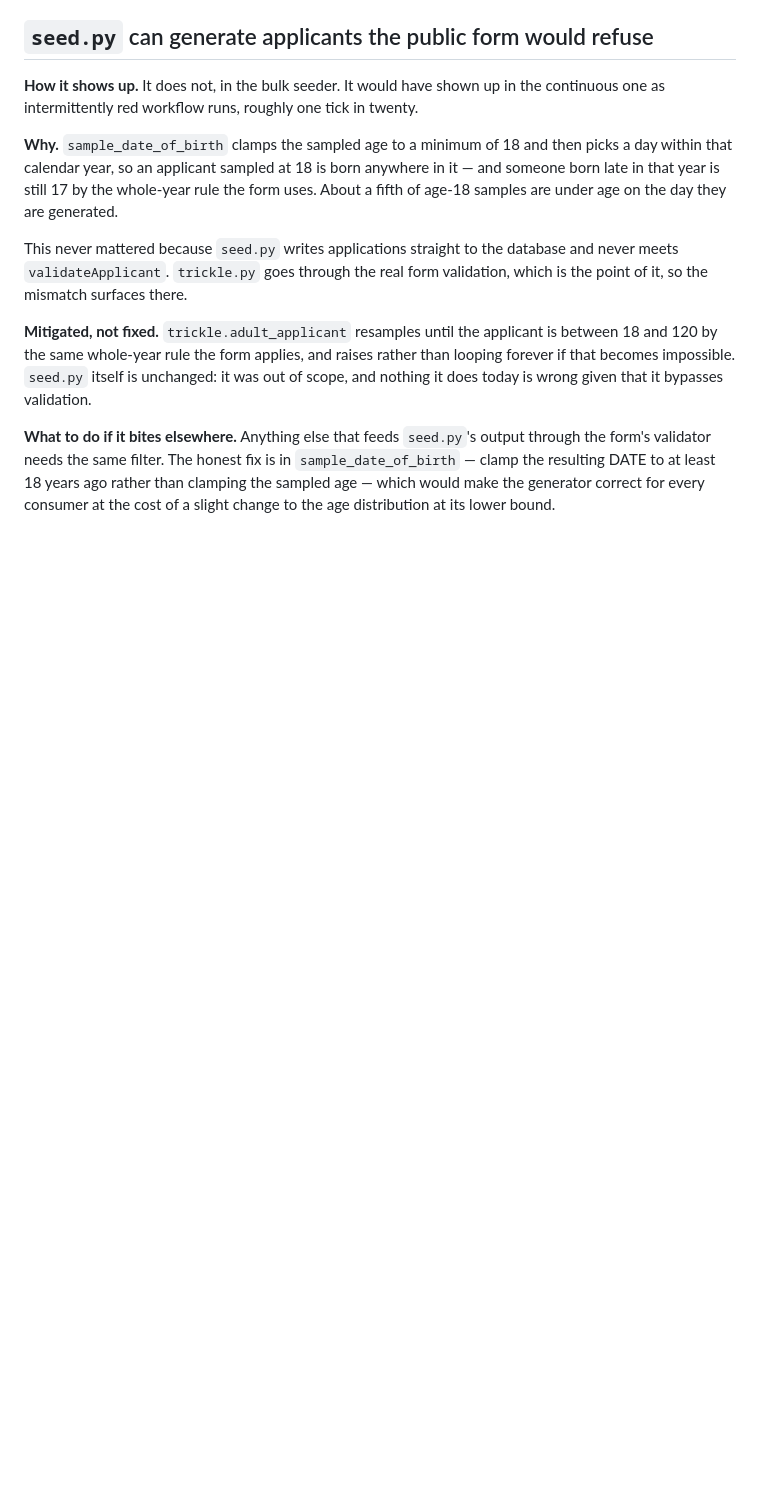
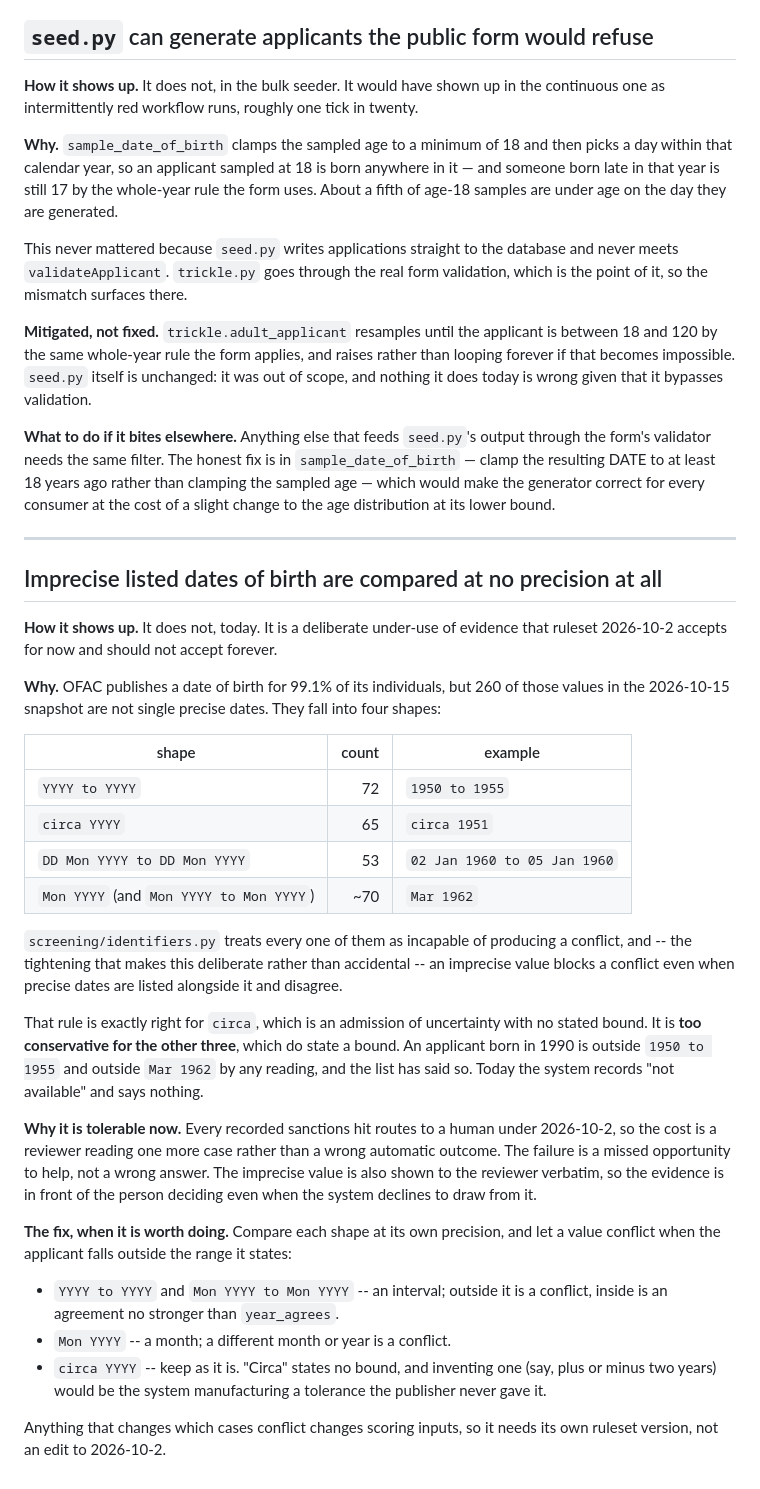
Before and after one commit to Denxhinjo/kyc-compliance-desk, a Markdown page: docs/fragilities.md, the part around the change. Rendered like a GitHub page; blank space fills up the shorter version.

Commit message:
Note that imprecise listed dates deserve comparison at their own precision
Ruleset 2026-10-2 treats every imprecise date of birth as incapable of
contradicting anybody. That is right for "circa 1951", which states no
bound, and too conservative for the 195 values that DO state one -- ranges
like "1950 to 1955" and month-years like "Mar 1962". An applicant born
in 1990 is outside both, and the list said so.

Tolerable while every sanctions hit routes to a human: the cost is a
reviewer reading one more case, not a wrong automatic outcome. Recorded
with the shapes, their counts, and what comparing each at its own precision
would mean.

Co-Authored-By: Claude Opus 5 <noreply@anthropic.com>

```diff
--- a/docs/fragilities.md
+++ b/docs/fragilities.md
@@ -255,3 +255,52 @@ output through the form's validator needs the same filter. The honest fix is in
 rather than clamping the sampled age — which would make the generator correct
 for every consumer at the cost of a slight change to the age distribution at
 its lower bound.
+
+---
+
+## Imprecise listed dates of birth are compared at no precision at all
+
+**How it shows up.** It does not, today. It is a deliberate under-use of
+evidence that ruleset 2026-10-2 accepts for now and should not accept forever.
+
+**Why.** OFAC publishes a date of birth for 99.1% of its individuals, but 260
+of those values in the 2026-10-15 snapshot are not single precise dates. They
+fall into four shapes:
+
+| shape | count | example |
+|---|---:|---|
+| `YYYY to YYYY` | 72 | `1950 to 1955` |
+| `circa YYYY` | 65 | `circa 1951` |
+| `DD Mon YYYY to DD Mon YYYY` | 53 | `02 Jan 1960 to 05 Jan 1960` |
+| `Mon YYYY` (and `Mon YYYY to Mon YYYY`) | ~70 | `Mar 1962` |
+
+`screening/identifiers.py` treats every one of them as incapable of producing
+a conflict, and -- the tightening that makes this deliberate rather than
+accidental -- an imprecise value blocks a conflict even when precise dates are
+listed alongside it and disagree.
+
+That rule is exactly right for `circa`, which is an admission of uncertainty
+with no stated bound. It is **too conservative for the other three**, which do
+state a bound. An applicant born in 1990 is outside `1950 to 1955` and outside
+`Mar 1962` by any reading, and the list has said so. Today the system records
+"not available" and says nothing.
+
+**Why it is tolerable now.** Every recorded sanctions hit routes to a human
+under 2026-10-2, so the cost is a reviewer reading one more case rather than a
+wrong automatic outcome. The failure is a missed opportunity to help, not a
+wrong answer. The imprecise value is also shown to the reviewer verbatim, so
+the evidence is in front of the person deciding even when the system declines
+to draw from it.
+
+**The fix, when it is worth doing.** Compare each shape at its own precision,
+and let a value conflict when the applicant falls outside the range it states:
+
+- `YYYY to YYYY` and `Mon YYYY to Mon YYYY` -- an interval; outside it is a
+  conflict, inside is an agreement no stronger than `year_agrees`.
+- `Mon YYYY` -- a month; a different month or year is a conflict.
+- `circa YYYY` -- keep as it is. "Circa" states no bound, and inventing one
+  (say, plus or minus two years) would be the system manufacturing a tolerance
+  the publisher never gave it.
+
+Anything that changes which cases conflict changes scoring inputs, so it needs
+its own ruleset version, not an edit to 2026-10-2.
```
